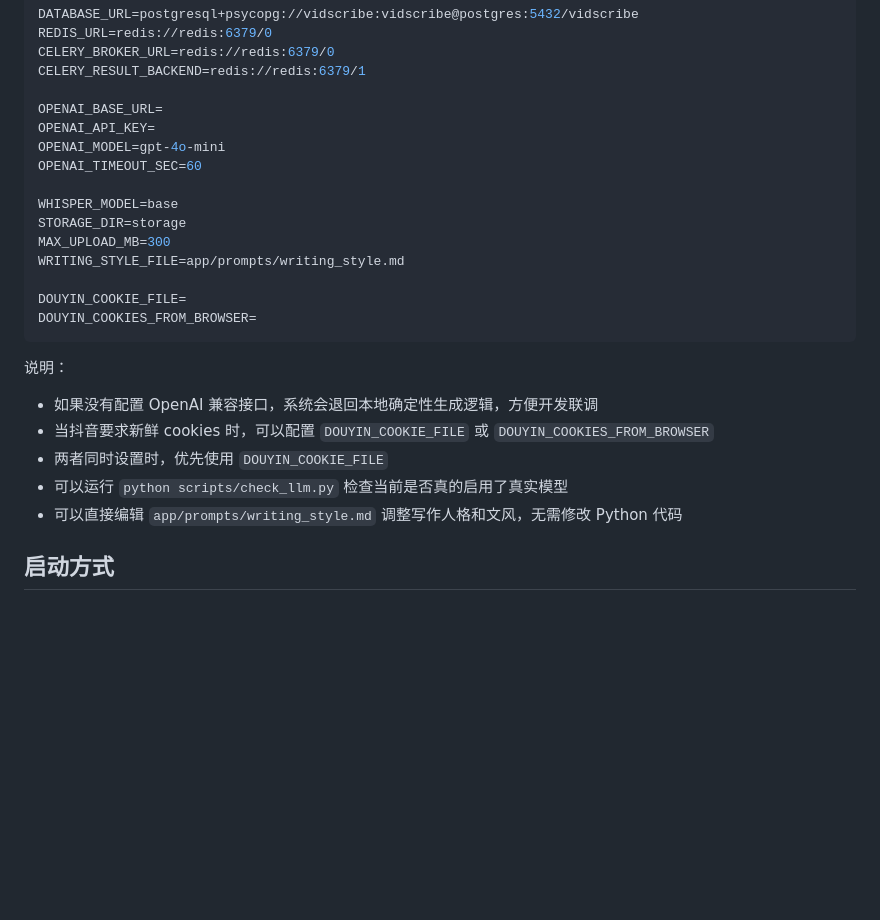
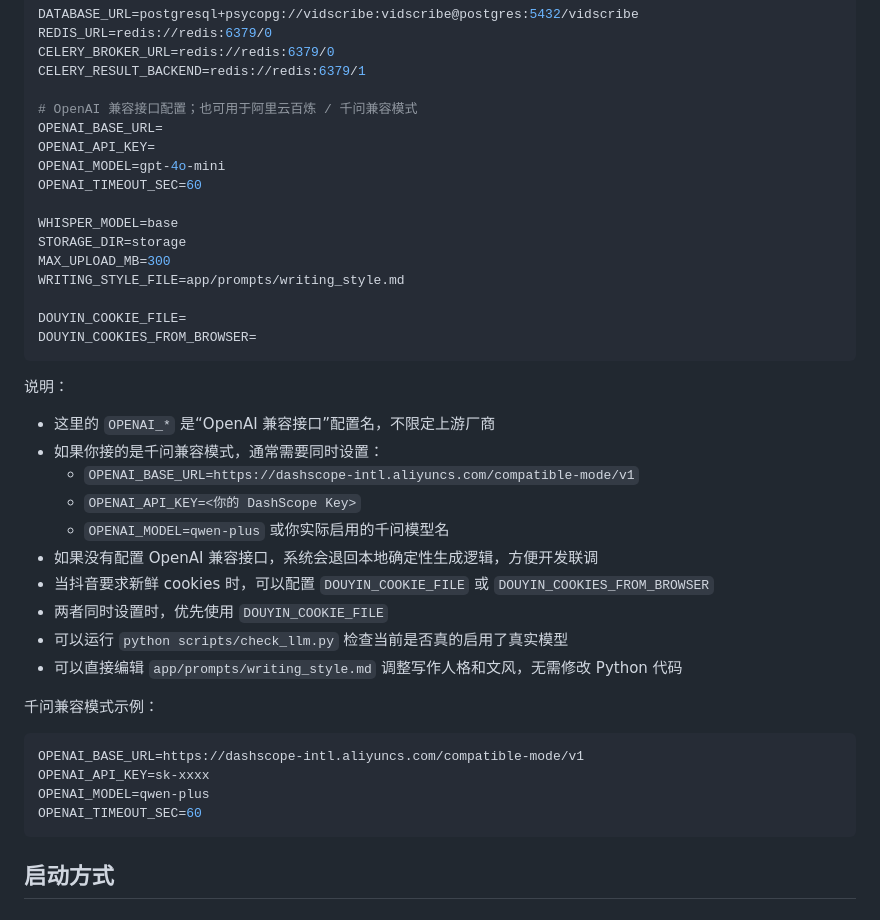
Before and after one commit to myducky/VidScribe, a Markdown page: README.md, the part around the change. GitHub-like rendering; blank space fills up the shorter version.

Commit message:
Clarify Qwen-compatible LLM config in README

````diff
--- a/README.md
+++ b/README.md
@@ -62,6 +62,7 @@ REDIS_URL=redis://redis:6379/0
 CELERY_BROKER_URL=redis://redis:6379/0
 CELERY_RESULT_BACKEND=redis://redis:6379/1
 
+# OpenAI 兼容接口配置；也可用于阿里云百炼 / 千问兼容模式
 OPENAI_BASE_URL=
 OPENAI_API_KEY=
 OPENAI_MODEL=gpt-4o-mini
@@ -77,11 +78,25 @@ DOUYIN_COOKIES_FROM_BROWSER=
 ```
 
 说明：
+- 这里的 `OPENAI_*` 是“OpenAI 兼容接口”配置名，不限定上游厂商
+- 如果你接的是千问兼容模式，通常需要同时设置：
+  - `OPENAI_BASE_URL=https://dashscope-intl.aliyuncs.com/compatible-mode/v1`
+  - `OPENAI_API_KEY=<你的 DashScope Key>`
+  - `OPENAI_MODEL=qwen-plus` 或你实际启用的千问模型名
 - 如果没有配置 OpenAI 兼容接口，系统会退回本地确定性生成逻辑，方便开发联调
 - 当抖音要求新鲜 cookies 时，可以配置 `DOUYIN_COOKIE_FILE` 或 `DOUYIN_COOKIES_FROM_BROWSER`
 - 两者同时设置时，优先使用 `DOUYIN_COOKIE_FILE`
 - 可以运行 `python scripts/check_llm.py` 检查当前是否真的启用了真实模型
 - 可以直接编辑 `app/prompts/writing_style.md` 调整写作人格和文风，无需修改 Python 代码
+
+千问兼容模式示例：
+
+```env
+OPENAI_BASE_URL=https://dashscope-intl.aliyuncs.com/compatible-mode/v1
+OPENAI_API_KEY=sk-xxxx
+OPENAI_MODEL=qwen-plus
+OPENAI_TIMEOUT_SEC=60
+```
 
 ## 启动方式
 
````
